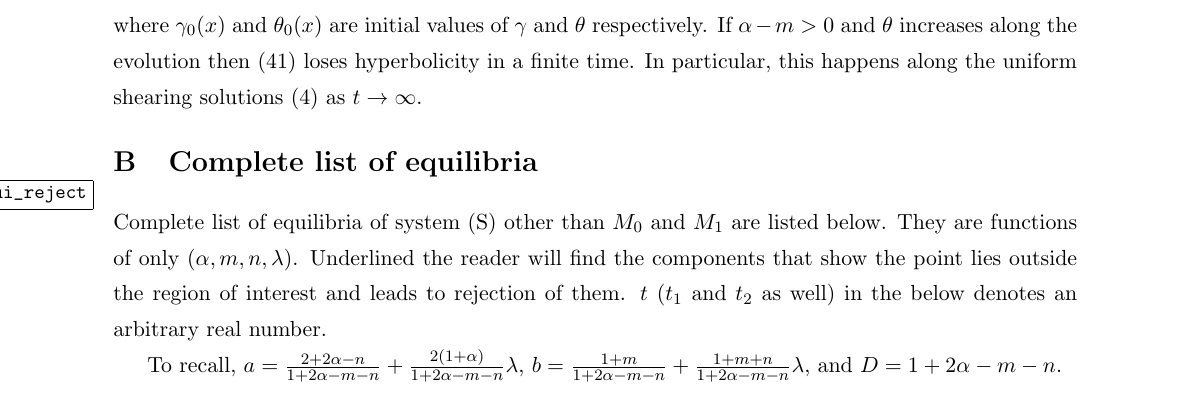
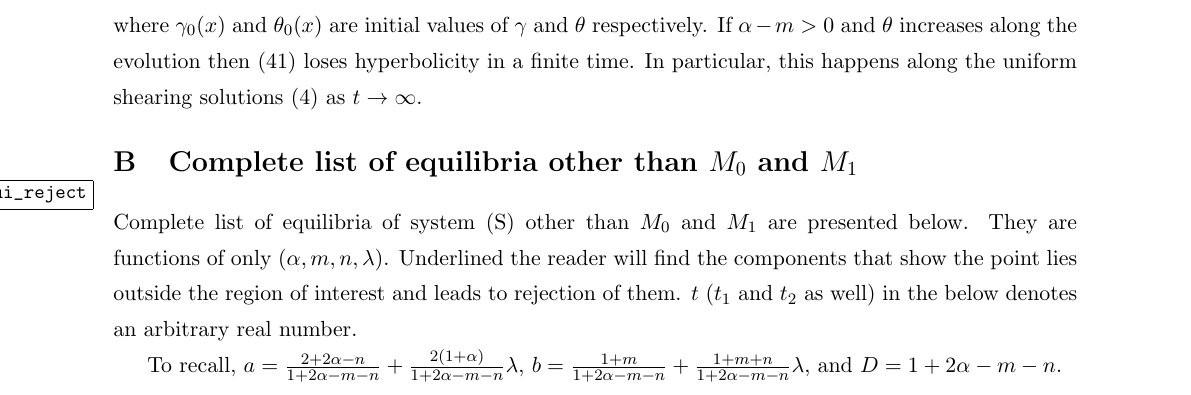
Before and after one commit to cebumactan/tex_repo, a LaTeX paper (ssshbnd/ssshbnd.tex): part of page 29 of 33, cut so that both start at the same text. Compiled offline with pdfLaTeX.

Commit message:
before coping to dropbox 20180217

```diff
--- a/ssshbnd/ssshbnd.tex
+++ b/ssshbnd/ssshbnd.tex
@@ -1567,8 +1567,8 @@ along the evolution then \eqref{eq:transport} loses hyperbolicity in a finite ti
 happens along the uniform shearing solutions \eqref{intro:uss}  as $t \rightarrow \infty$.
 
 
-\section{Complete list of equilibria}\label{append:equi_reject}
-Complete list of equilibria of system \eqref{eq:slow} other than $M_0$ and $M_1$ are listed below. They are functions of only $(\alpha,m,n,\lambda)$. Underlined the reader will find the components that show the point lies outside the region of interest and leads to rejection of them. $t$ ($t_1$ and $t_2$ as well) in the below denotes an arbitrary real number.
+\section{Complete list of equilibria other than $M_0$ and $M_1$}\label{append:equi_reject}
+Complete list of equilibria of system \eqref{eq:slow} other than $M_0$ and $M_1$ are presented below. They are functions of only $(\alpha,m,n,\lambda)$. Underlined the reader will find the components that show the point lies outside the region of interest and leads to rejection of them. $t$ ($t_1$ and $t_2$ as well) in the below denotes an arbitrary real number.
 
 To recall, $a=\frac{2+2\alpha-n}{1+2\alpha-m-n} + \frac{2(1 + \alpha)}{1+2\alpha-m-n}\lambda$, $b=\frac{1+m}{1+2\alpha-m-n} + \frac{1+m+n}{1+2\alpha-m-n}\lambda$, and $D=1+2\alpha-m-n$.
 \allowdisplaybreaks
```
